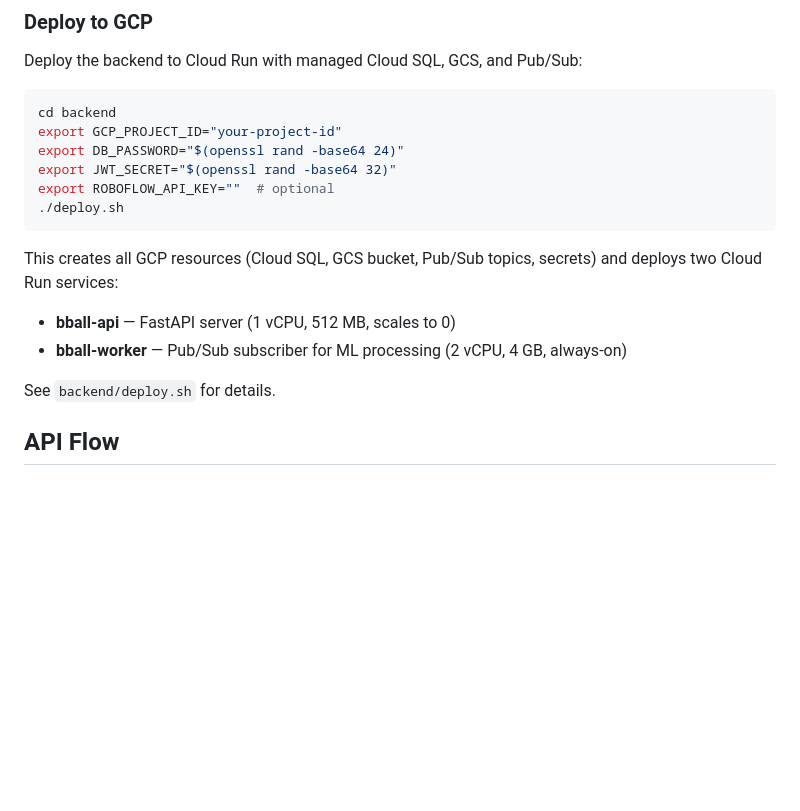
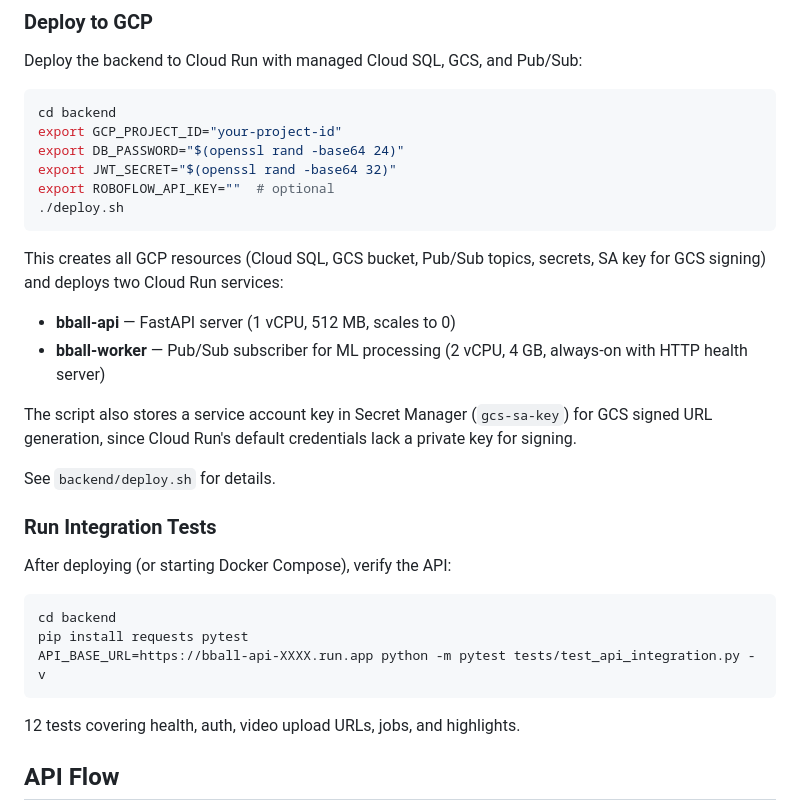
Before and after one commit to beiebi0/BBall, a Markdown page: README.md, the part around the change. Rendered like a GitHub page; blank space fills up the shorter version.

Commit message:
docs: add integration tests and SA key details to README
Co-Authored-By: Claude Opus 4.6 <noreply@anthropic.com>

````diff
--- a/README.md
+++ b/README.md
@@ -102,11 +102,25 @@ export ROBOFLOW_API_KEY=""  # optional
 ./deploy.sh
 ```
 
-This creates all GCP resources (Cloud SQL, GCS bucket, Pub/Sub topics, secrets) and deploys two Cloud Run services:
+This creates all GCP resources (Cloud SQL, GCS bucket, Pub/Sub topics, secrets, SA key for GCS signing) and deploys two Cloud Run services:
 - **bball-api** — FastAPI server (1 vCPU, 512 MB, scales to 0)
-- **bball-worker** — Pub/Sub subscriber for ML processing (2 vCPU, 4 GB, always-on)
+- **bball-worker** — Pub/Sub subscriber for ML processing (2 vCPU, 4 GB, always-on with HTTP health server)
+
+The script also stores a service account key in Secret Manager (`gcs-sa-key`) for GCS signed URL generation, since Cloud Run's default credentials lack a private key for signing.
 
 See `backend/deploy.sh` for details.
+
+### Run Integration Tests
+
+After deploying (or starting Docker Compose), verify the API:
+
+```bash
+cd backend
+pip install requests pytest
+API_BASE_URL=https://bball-api-XXXX.run.app python -m pytest tests/test_api_integration.py -v
+```
+
+12 tests covering health, auth, video upload URLs, jobs, and highlights.
 
 ## API Flow
 
````
